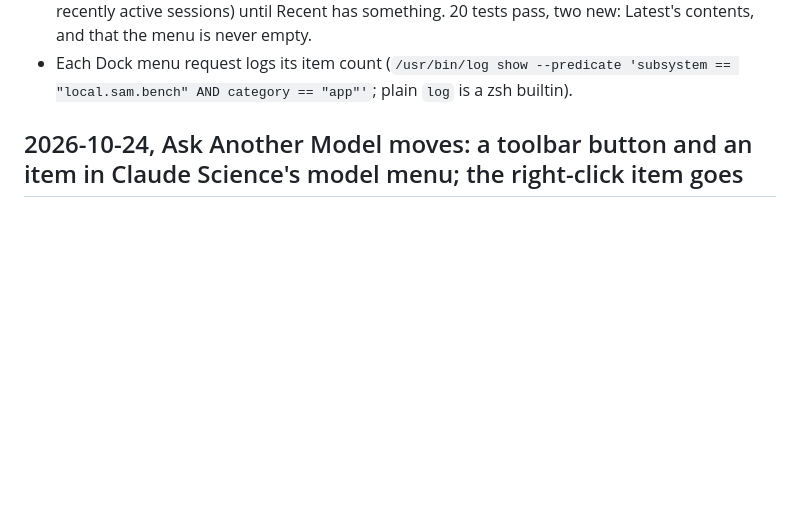
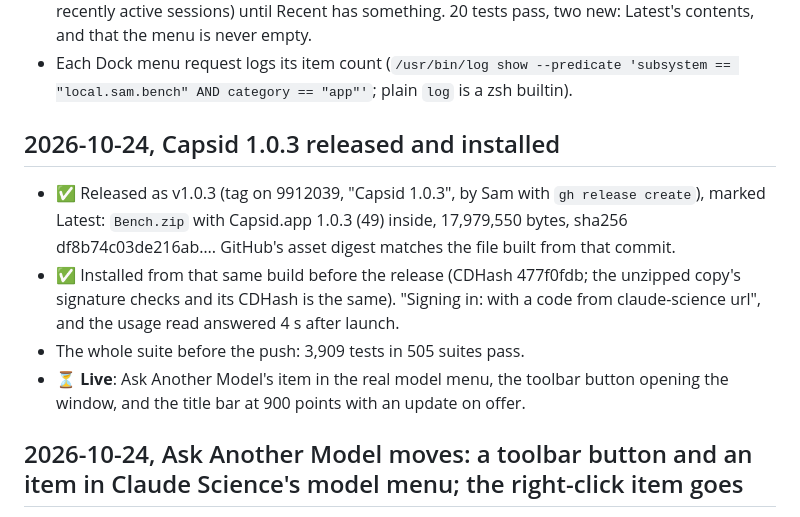
Before and after one commit to samporter14/bench, a Markdown page: TESTING.md, the part around the change. Drawn GitHub-style; blank space fills up the shorter version.

Commit message:
TESTING: Capsid 1.0.3 released and installed
Co-Authored-By: Claude Opus 5.5 <noreply@anthropic.com>

```diff
--- a/TESTING.md
+++ b/TESTING.md
@@ -322,6 +322,18 @@ yet checked live: a real failed session, and a real notification close.
 - Each Dock menu request logs its item count (`/usr/bin/log show --predicate
   'subsystem == "local.sam.bench" AND category == "app"'`; plain `log` is a
   zsh builtin).
+
+## 2026-10-24, Capsid 1.0.3 released and installed
+
+- ✅ Released as v1.0.3 (tag on 9912039, "Capsid 1.0.3", by Sam with `gh release create`), marked Latest:
+  `Bench.zip` with Capsid.app 1.0.3 (49) inside, 17,979,550 bytes, sha256 df8b74c03de216ab…. GitHub's asset
+  digest matches the file built from that commit.
+- ✅ Installed from that same build before the release (CDHash 477f0fdb; the unzipped copy's signature checks and
+  its CDHash is the same). "Signing in: with a code from claude-science url", and the usage read answered 4 s
+  after launch.
+- The whole suite before the push: 3,909 tests in 505 suites pass.
+- ⏳ **Live**: Ask Another Model's item in the real model menu, the toolbar button opening the window, and the title
+  bar at 900 points with an update on offer.
 
 ## 2026-10-24, Ask Another Model moves: a toolbar button and an item in Claude Science's model menu; the right-click item goes
 
```
